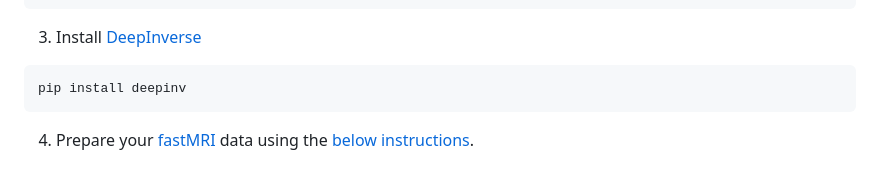
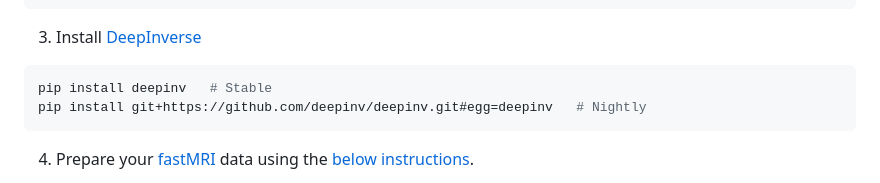
Before and after one commit to Andrewwango/ssibench, a Markdown page: README.md, the part around the change. Rendered like a GitHub page.

````diff
--- a/README.md
+++ b/README.md
@@ -54,7 +54,8 @@ git clone https://github.com/Andrewwango/ssibench.git
 ```
 3. Install [DeepInverse](https://deepinv.github.io/)
 ```bash
-pip install deepinv
+pip install deepinv   # Stable
+pip install git+https://github.com/deepinv/deepinv.git#egg=deepinv   # Nightly
 ```
 4. Prepare your [fastMRI](https://fastmri.med.nyu.edu/) data using the [below instructions](#dataset-preparation-instructions).
 
````
